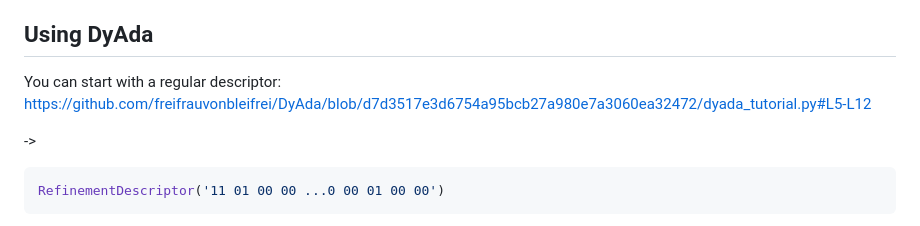
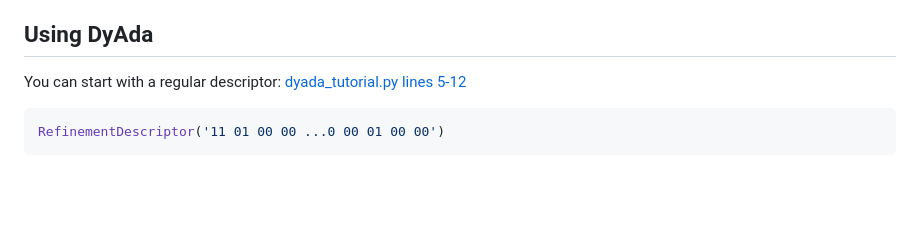
Before and after one commit to freifrauvonbleifrei/DyAda, a Markdown page: README.md, the part around the change. Drawn GitHub-style; blank space fills up the shorter version.

Commit message:
readme: test guarded code link

````diff
--- a/README.md
+++ b/README.md
@@ -73,9 +73,7 @@ This reduction will be even stronger if you go to higher dimensions.
 ## Using DyAda
 
 You can start with a regular descriptor:
-https://github.com/freifrauvonbleifrei/DyAda/blob/d7d3517e3d6754a95bcb27a980e7a3060ea32472/dyada_tutorial.py#L5-L12
-
-->
+[dyada_tutorial.py lines 5-12](https://github.com/freifrauvonbleifrei/DyAda/blob/d7d3517e3d6754a95bcb27a980e7a3060ea32472/dyada_tutorial.py#L5-L12)
 
 ```python
 RefinementDescriptor('11 01 00 00 ...0 00 01 00 00')
````
